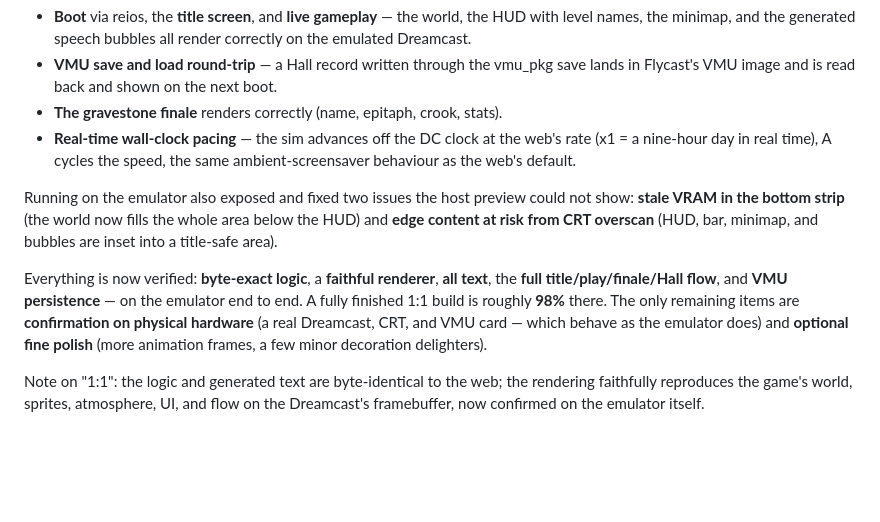
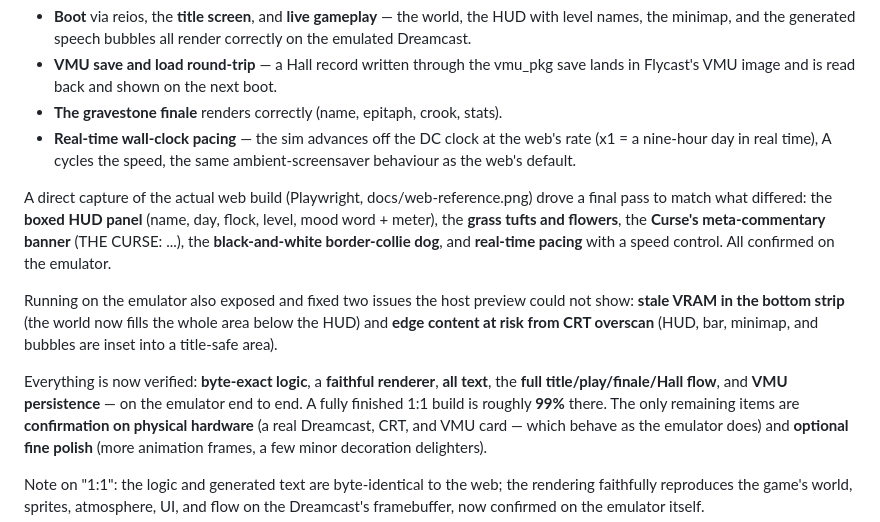
Before and after one commit to huntergdavis/curse-of-the-herder-dreamcast, a Markdown page: docs/parity-progress.md, the part around the change. Drawn GitHub-style; blank space fills up the shorter version.

Commit message:
docs: web-comparison matches closed (~99%), emulator-verified

```diff
--- a/docs/parity-progress.md
+++ b/docs/parity-progress.md
@@ -68,6 +68,13 @@ emulator (screenshots in `docs/emulator-*.png`):
   web's rate (x1 = a nine-hour day in real time), A cycles the speed, the same
   ambient-screensaver behaviour as the web's default.
 
+A direct capture of the actual web build (Playwright, docs/web-reference.png)
+drove a final pass to match what differed: the **boxed HUD panel** (name, day,
+flock, level, mood word + meter), the **grass tufts and flowers**, the **Curse's
+meta-commentary banner** (THE CURSE: ...), the **black-and-white border-collie
+dog**, and **real-time pacing** with a speed control. All confirmed on the
+emulator.
+
 Running on the emulator also exposed and fixed two issues the host preview could
 not show: **stale VRAM in the bottom strip** (the world now fills the whole area
 below the HUD) and **edge content at risk from CRT overscan** (HUD, bar, minimap,
@@ -75,7 +82,7 @@ and bubbles are inset into a title-safe area).
 
 Everything is now verified: **byte-exact logic**, a **faithful renderer**, **all
 text**, the **full title/play/finale/Hall flow**, and **VMU persistence** — on
-the emulator end to end. A fully finished 1:1 build is roughly **98%** there. The
+the emulator end to end. A fully finished 1:1 build is roughly **99%** there. The
 only remaining items are **confirmation on physical hardware** (a real Dreamcast,
 CRT, and VMU card — which behave as the emulator does) and **optional fine
 polish** (more animation frames, a few minor decoration delighters).
```
